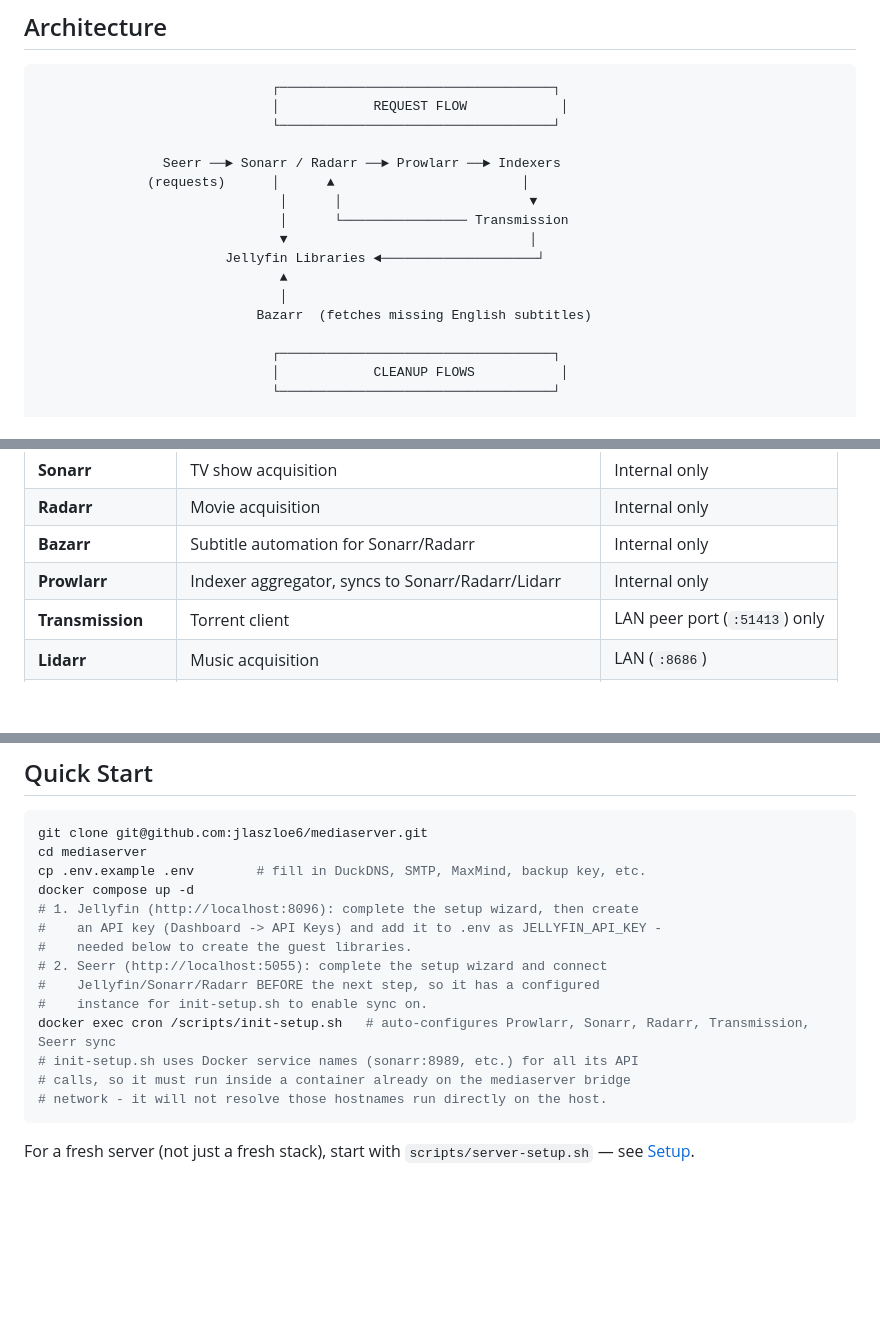
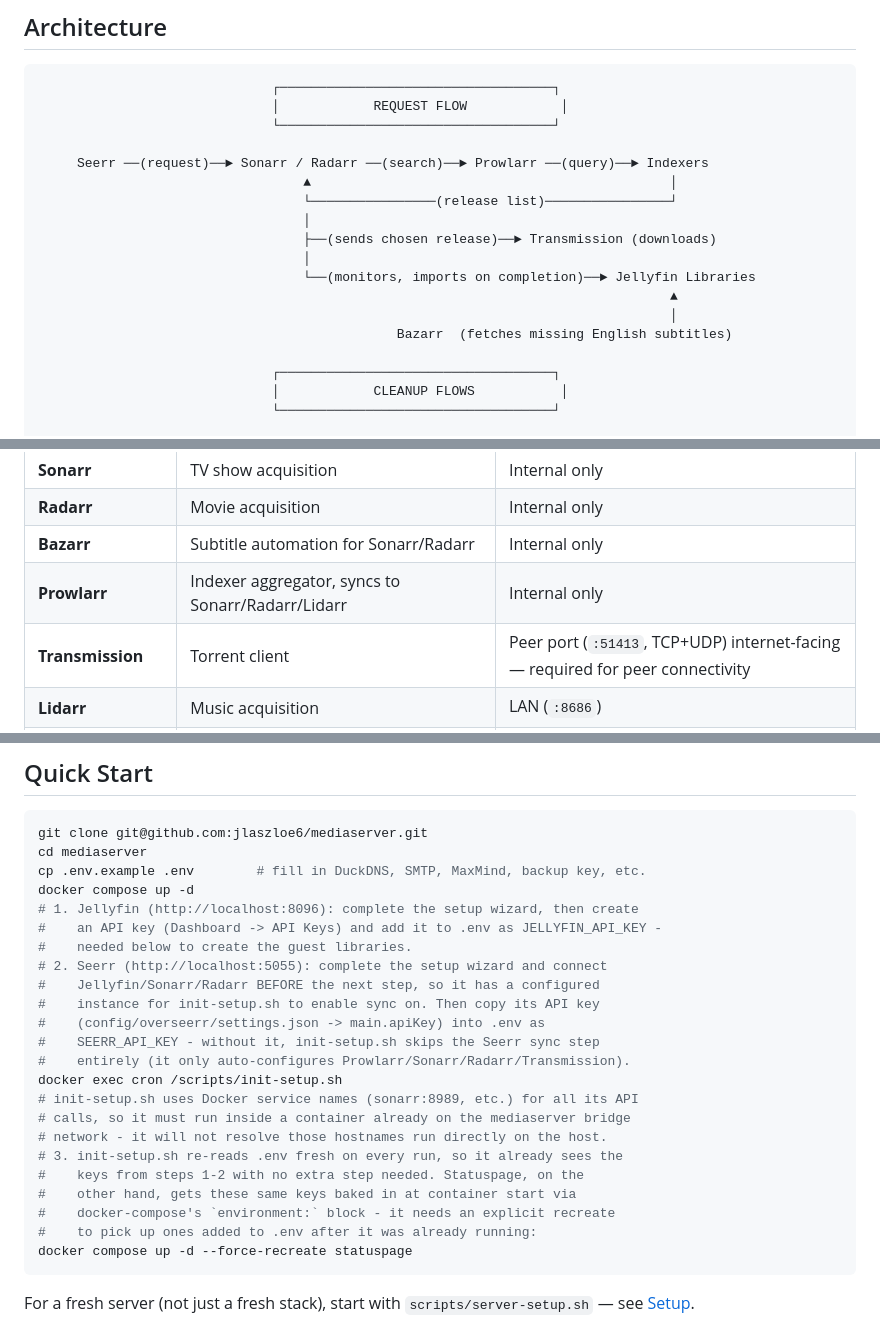
Before and after one commit to jlaszloe6/mediaserver, a Markdown page: README.md, 3 parts joined by grey strips. Drawn GitHub-style; blank space fills up the shorter version.

Commit message:
docs: fix Transmission exposure framing, add SEERR_API_KEY/recreate steps
Found via an independent re-audit:

- README's Services table and networking summary both said Transmission's
  peer port was "LAN only" / implied only Caddy's :443 reaches the
  internet. Both wrong: docker-compose.yml binds 51413 (TCP+UDP) to
  0.0.0.0, not $SERVER_IP - deliberately, since torrent peer connectivity
  needs to be internet-reachable. The wiki's Requirements/Security-Model
  pages already had this right ("WAN"); only README was stale.
- Quick Start never mentioned copying SEERR_API_KEY into .env after the
  Seerr wizard - without it, init-setup.sh silently skips the Seerr sync
  step while the comment claimed full automation.
- Quick Start didn't mention that JELLYFIN_API_KEY/SEERR_API_KEY, once
  added to .env after the stack is already running, only reach the
  statuspage container after an explicit recreate (it gets them baked in
  via docker-compose's environment: block at container start, unlike
  init-setup.sh which re-reads .env fresh every run).

Also redrew the request-flow diagram: it visually suggested indexers
handed off directly to Transmission, underselling Sonarr/Radarr's actual
role (picks the release from Prowlarr's results, sends it to Transmission,
monitors and imports on completion). Matching fix already pushed to the
wiki's Home.md diagram, plus several other wiki-only fixes from the same
audit (Architecture's Control Plane diagram now shows the status page's
real write access to Jellyfin/Seerr instead of "read-only"; missing
51413/udp rows; Security Model's rate-limit description corrected to
match the actual SQLite-backed, email+IP implementation; stale
Notifications/Status-Page invocation and compose-snippet details).

````diff
--- a/README.md
+++ b/README.md
@@ -11,15 +11,16 @@ Built for a single-operator homelab: one admin, a handful of trusted guests, int
                               │            REQUEST FLOW            │
                               └───────────────────────────────────┘
 
-                Seerr ──► Sonarr / Radarr ──► Prowlarr ──► Indexers
-              (requests)      │      ▲                        │
-                               │      │                        ▼
-                               │      └──────────────── Transmission
-                               ▼                               │
-                        Jellyfin Libraries ◄────────────────────┘
-                               ▲
-                               │
-                            Bazarr  (fetches missing English subtitles)
+     Seerr ──(request)──► Sonarr / Radarr ──(search)──► Prowlarr ──(query)──► Indexers
+                                  ▲                                              │
+                                  └────────────────(release list)────────────────┘
+                                  │
+                                  ├──(sends chosen release)──► Transmission (downloads)
+                                  │
+                                  └──(monitors, imports on completion)──► Jellyfin Libraries
+                                                                                 ▲
+                                                                                 │
+                                              Bazarr  (fetches missing English subtitles)
 
                               ┌───────────────────────────────────┐
                               │            CLEANUP FLOWS           │
@@ -44,7 +45,7 @@ Music and audiobooks are separate, simpler pipelines — see [Music & Audiobooks
 | **Radarr** | Movie acquisition | Internal only |
 | **Bazarr** | Subtitle automation for Sonarr/Radarr | Internal only |
 | **Prowlarr** | Indexer aggregator, syncs to Sonarr/Radarr/Lidarr | Internal only |
-| **Transmission** | Torrent client | LAN peer port (`:51413`) only |
+| **Transmission** | Torrent client | Peer port (`:51413`, TCP+UDP) internet-facing — required for peer connectivity |
 | **Lidarr** | Music acquisition | LAN (`:8686`) |
 | **Navidrome** | Music server (Subsonic/OpenSubsonic API) | LAN (`:4533`) + Caddy |
 | **Audiobookshelf** | Audiobook server | LAN (`:13378`) + Caddy |
@@ -137,11 +138,20 @@ docker compose up -d
 #    needed below to create the guest libraries.
 # 2. Seerr (http://localhost:5055): complete the setup wizard and connect
 #    Jellyfin/Sonarr/Radarr BEFORE the next step, so it has a configured
-#    instance for init-setup.sh to enable sync on.
-docker exec cron /scripts/init-setup.sh   # auto-configures Prowlarr, Sonarr, Radarr, Transmission, Seerr sync
+#    instance for init-setup.sh to enable sync on. Then copy its API key
+#    (config/overseerr/settings.json -> main.apiKey) into .env as
+#    SEERR_API_KEY - without it, init-setup.sh skips the Seerr sync step
+#    entirely (it only auto-configures Prowlarr/Sonarr/Radarr/Transmission).
+docker exec cron /scripts/init-setup.sh
 # init-setup.sh uses Docker service names (sonarr:8989, etc.) for all its API
 # calls, so it must run inside a container already on the mediaserver bridge
 # network - it will not resolve those hostnames run directly on the host.
+# 3. init-setup.sh re-reads .env fresh on every run, so it already sees the
+#    keys from steps 1-2 with no extra step needed. Statuspage, on the
+#    other hand, gets these same keys baked in at container start via
+#    docker-compose's `environment:` block - it needs an explicit recreate
+#    to pick up ones added to .env after it was already running:
+docker compose up -d --force-recreate statuspage
 ```
 
 For a fresh server (not just a fresh stack), start with `scripts/server-setup.sh` — see [Setup](../../wiki/Setup).
````
Also changed, not shown: other parts of README.md (+1 -1 lines).
